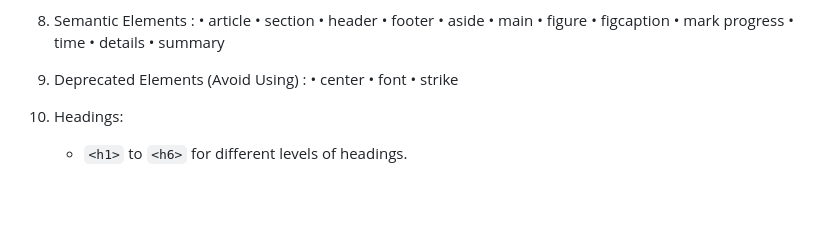
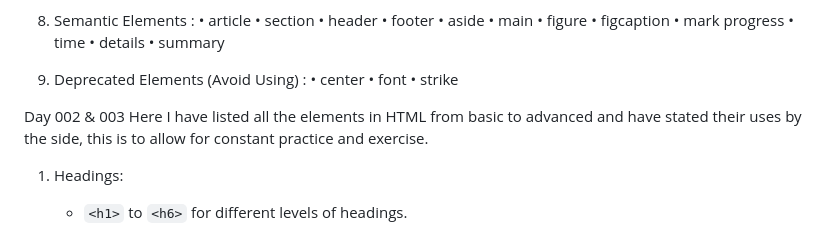
Before and after one commit to Zrolec/365-DAYS-OF-CODING-WITH-ROLEC, a Markdown page: README.md, the part around the change. Rendered like a GitHub page; blank space fills up the shorter version.

```diff
--- a/README.md
+++ b/README.md
@@ -174,6 +174,9 @@ HTML is only this much 👇😊
 •  font
 •  strike
 
+Day 002 & 003
+Here I have listed all the elements in HTML from basic to advanced and have stated their uses by the side,
+this is to allow for constant practice and exercise.
 
 1. Headings:
    - `<h1>` to `<h6>` for different levels of headings.
```
